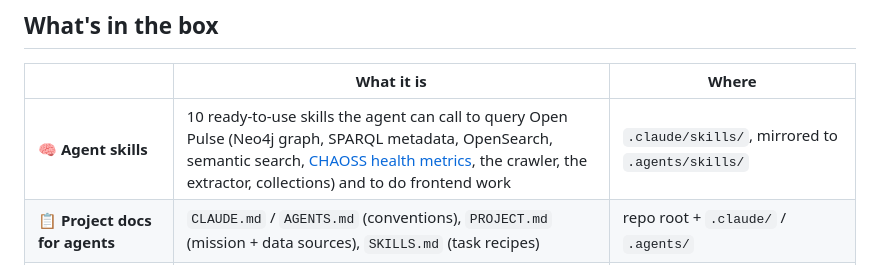
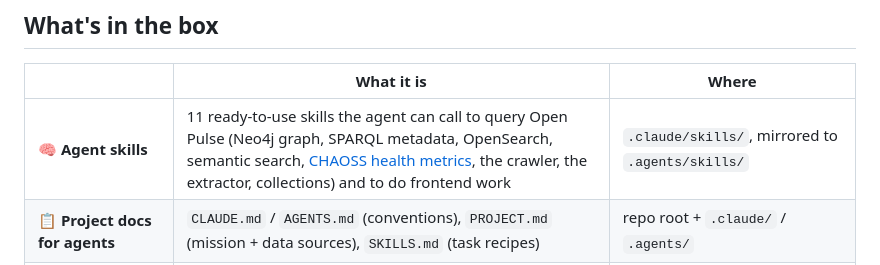
Before and after one commit to sdsc-ordes/open-pulse-webkit, a Markdown page: README.md, the part around the change. Drawn GitHub-style.

Commit message:
Potential fix for pull request finding
Co-authored-by: Copilot Autofix powered by AI <175728472+Copilot@users.noreply.github.com>

```diff
--- a/README.md
+++ b/README.md
@@ -25,7 +25,7 @@ You don't need to learn the Open Pulse APIs. You describe the dashboard; the age
 
 | | What it is | Where |
 |---|---|---|
-| 🧠 **Agent skills** | 10 ready-to-use skills the agent can call to query Open Pulse (Neo4j graph, SPARQL metadata, OpenSearch, semantic search, [CHAOSS health metrics](https://openpulse.epfl.ch/chaoss), the crawler, the extractor, collections) and to do frontend work | `.claude/skills/`, mirrored to `.agents/skills/` |
+| 🧠 **Agent skills** | 11 ready-to-use skills the agent can call to query Open Pulse (Neo4j graph, SPARQL metadata, OpenSearch, semantic search, [CHAOSS health metrics](https://openpulse.epfl.ch/chaoss), the crawler, the extractor, collections) and to do frontend work | `.claude/skills/`, mirrored to `.agents/skills/` |
 | 📋 **Project docs for agents** | `CLAUDE.md` / `AGENTS.md` (conventions), `PROJECT.md` (mission + data sources), `SKILLS.md` (task recipes) | repo root + `.claude/` / `.agents/` |
 | 🎨 **Design system** | Swappable design skills + a fixed token contract, so generated UI looks on-brand and re-branding is a drop-in — see [Styling & the design system](#styling--the-design-system) | `frontend-dev` + `openpulse-dark-theme` + `sdsc-ui-kit` skills |
 | 🐳 **Devcontainer** | Ubuntu dev image + Playwright MCP sidecar (VS Code / Codespaces) | `.devcontainer/` + `tools/image/docker/` |
```
